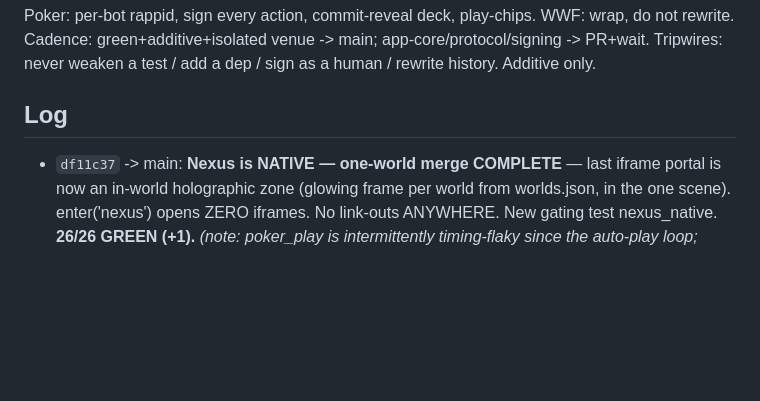
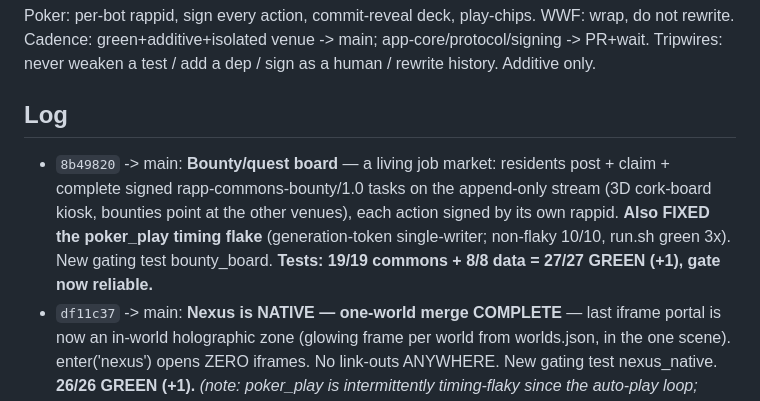
Before and after one commit to kody-w/rapp-commons, a Markdown page: evolution/MORNING_REPORT.md, the part around the change. GitHub-like rendering; blank space fills up the shorter version.

Commit message:
docs: morning report — bounty board + poker_play flake fixed (27/27 green)

```diff
--- a/evolution/MORNING_REPORT.md
+++ b/evolution/MORNING_REPORT.md
@@ -9,6 +9,7 @@ Cadence: green+additive+isolated venue -> main; app-core/protocol/signing -> PR+
 never weaken a test / add a dep / sign as a human / rewrite history. Additive only.
 
 ## Log
+- `8b49820` -> main: **Bounty/quest board** — a living job market: residents post + claim + complete signed rapp-commons-bounty/1.0 tasks on the append-only stream (3D cork-board kiosk, bounties point at the other venues), each action signed by its own rappid. **Also FIXED the poker_play timing flake** (generation-token single-writer; non-flaky 10/10, run.sh green 3x). New gating test bounty_board. **Tests: 19/19 commons + 8/8 data = 27/27 GREEN (+1), gate now reliable.**
 - `df11c37` -> main: **Nexus is NATIVE — one-world merge COMPLETE** — last iframe portal is now an in-world holographic zone (glowing frame per world from worlds.json, in the one scene). enter('nexus') opens ZERO iframes. No link-outs ANYWHERE. New gating test nexus_native. **26/26 GREEN (+1).** _(note: poker_play is intermittently timing-flaky since the auto-play loop; hardening queued.)_
 - `b77b490` -> main: **LIVING games** — residents sit at the poker table + WWF board and play each other AI-vs-AI, LOCAL (no broker, no new dep), each on its own rappid, every bet/fold/tile signed; continuous Hold'em + growing board; human-yield (you sit -> bots give up the seat); peer/human sync left as PR-gate. window.commonsAgent.gamesLive() API. New gating test residents_play. **Tests: 17/17 commons + 8/8 data = 25/25 GREEN (+1).** Walk in to a hand mid-pot.
 - `6ad2aa2` -> main: **The world REMEMBERS** — additive, read-only persistence: every signed action mirrors to a verified localStorage append-only log + replays on reload through the existing apply paths (voxel/WWF/posts/poker/residents survive a refresh). Signing core byte-identical; cross-device commit left as PR-gate note. New gating test persistence. **Tests: 16/16 commons + 8/8 data = 24/24 GREEN (+1).**
```
